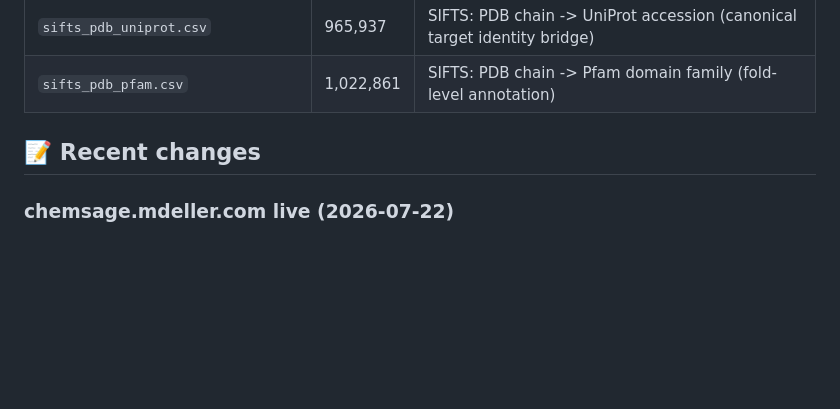
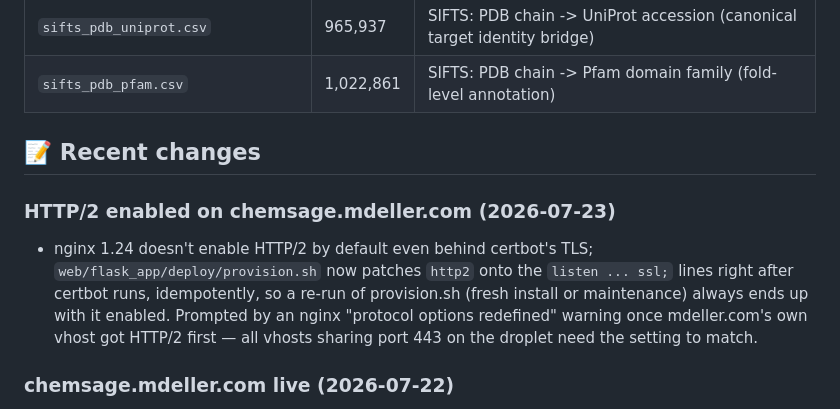
Before and after one commit to bellcheddar/ChemSage, a Markdown page: README.md, the part around the change. Drawn GitHub-style; blank space fills up the shorter version.

Commit message:
Log the HTTP/2 post-certbot patch in provision.sh
Co-Authored-By: Claude Sonnet 5 <noreply@anthropic.com>
Claude-Session: https://claude.ai/code/session_01TX2YzZcLRWqJUXUPodfTQY

```diff
--- a/README.md
+++ b/README.md
@@ -308,6 +308,10 @@ The `data/corpus/` directory contains the full retrieval knowledge base: tool re
 
 ## 📝 Recent changes
 
+### HTTP/2 enabled on chemsage.mdeller.com (2026-07-23)
+
+- nginx 1.24 doesn't enable HTTP/2 by default even behind certbot's TLS; `web/flask_app/deploy/provision.sh` now patches `http2` onto the `listen ... ssl;` lines right after certbot runs, idempotently, so a re-run of provision.sh (fresh install or maintenance) always ends up with it enabled. Prompted by an nginx "protocol options redefined" warning once mdeller.com's own vhost got HTTP/2 first — all vhosts sharing port 443 on the droplet need the setting to match.
+
 ### chemsage.mdeller.com live (2026-07-22)
 
 - **TLS + nginx** — Let's Encrypt cert issued; nginx serves the xterm.js terminal at `https://chemsage.mdeller.com` with WebSocket upgrade for `/ws`; gunicorn gevent worker (`-k gevent -w 1`) with 300 s timeout for long inference calls; systemd unit auto-restarts on failure.
```
